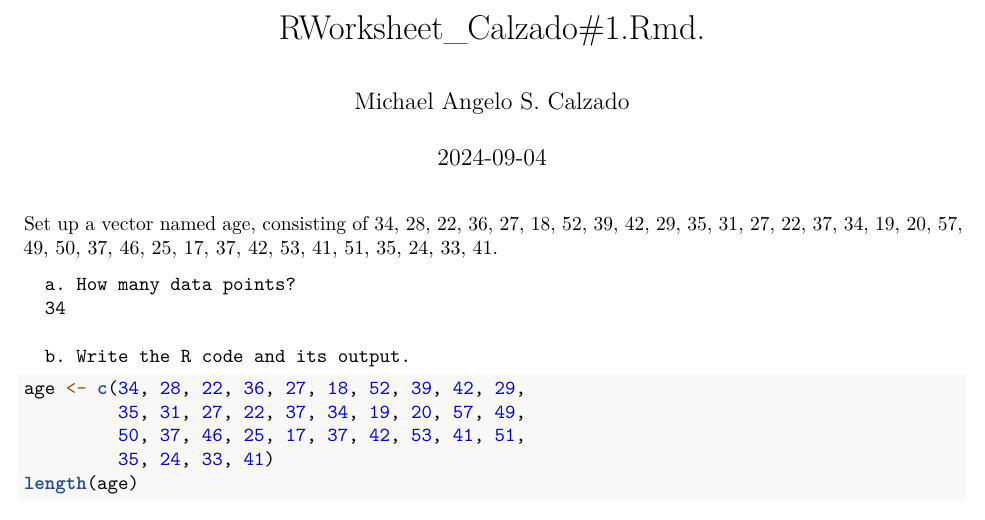
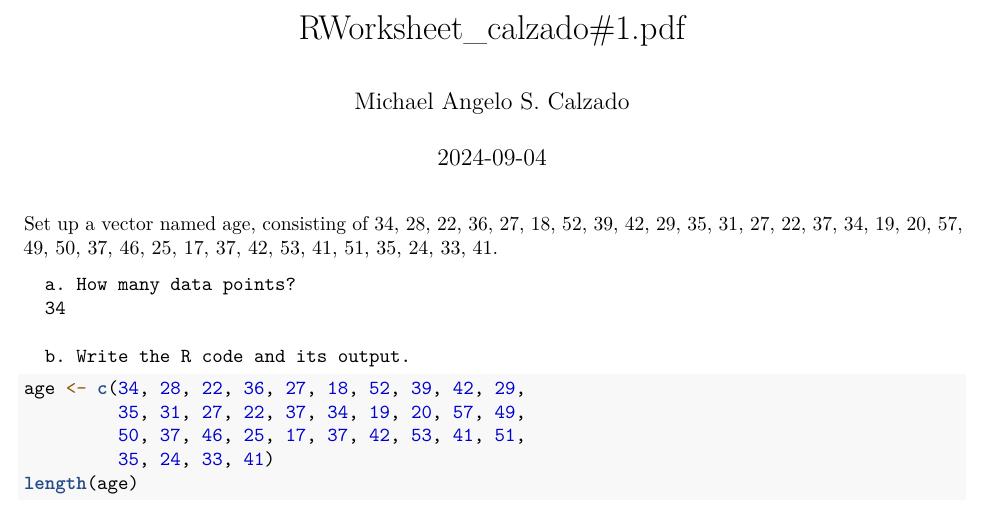
Before and after one commit to MichaelAngelo-Calzado/calz, an R Markdown document (michael/RWorksheet_calzado#1.Rmd): part of page 1 of 5, cut at the place of the change. Rendered offline with R 4.5, knitr and Pandoc, then LaTeX, with nearby package versions.

Commit message:
RWorksheet_calzado#1.Rmd

```diff
--- a/michael/RWorksheet_calzado#1.Rmd
+++ b/michael/RWorksheet_calzado#1.Rmd
@@ -1,5 +1,5 @@
 ---
-title: "RWorksheet_Calzado#1.Rmd."
+title: "RWorksheet_calzado#1.pdf"
 author: "Michael Angelo S. Calzado"
 date: "2024-09-04"
 output: pdf_document
```
Also changed, not shown: michael/RWorksheet_calzado#1.Rmd (1 more changed lines).
